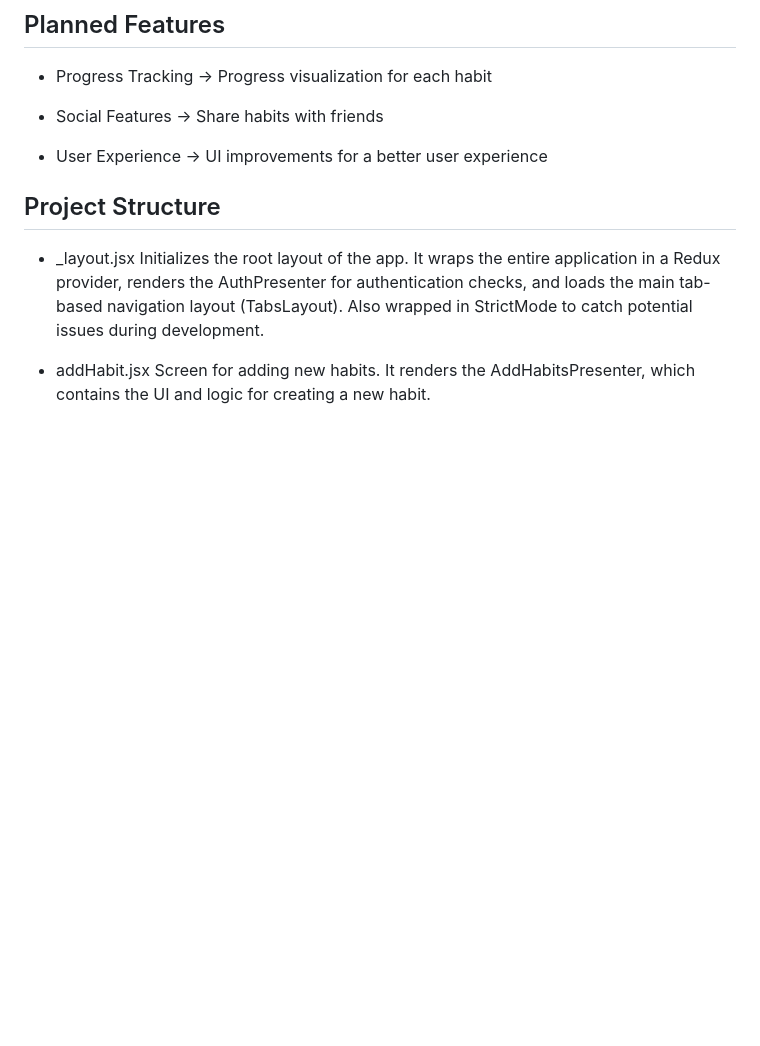
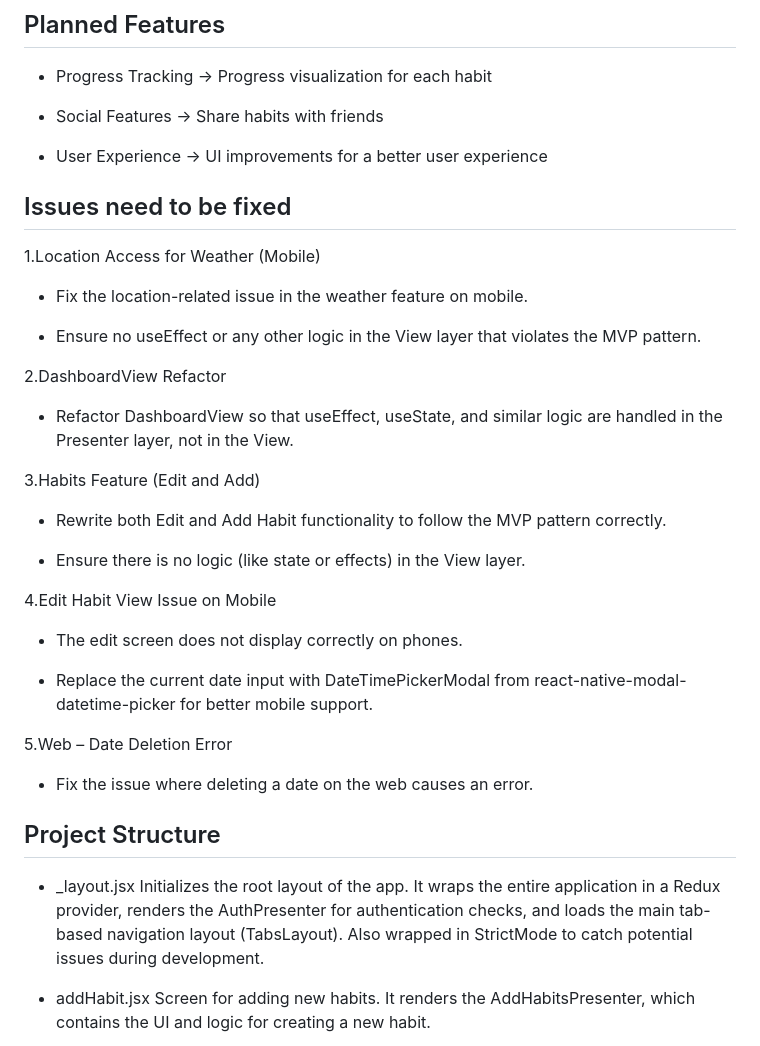
Before and after one commit to louai20/Habit-Buddy, a Markdown page: README.md, the part around the change. Rendered like a GitHub page; blank space fills up the shorter version.

```diff
--- a/README.md
+++ b/README.md
@@ -55,6 +55,34 @@ A habit tracking application built with React Native that helps users create, ma
 
 - User Experience
   -> UI improvements for a better user experience
+
+## Issues need to be fixed
+
+1.Location Access for Weather (Mobile)
+
+  - Fix the location-related issue in the weather feature on mobile.
+
+  - Ensure no useEffect or any other logic in the View layer that violates the MVP pattern.
+
+2.DashboardView Refactor
+
+  - Refactor DashboardView so that useEffect, useState, and similar logic are handled in the Presenter layer, not in the View.
+
+3.Habits Feature (Edit and Add)
+
+  - Rewrite both Edit and Add Habit functionality to follow the MVP pattern correctly.
+
+  - Ensure there is no logic (like state or effects) in the View layer.
+
+4.Edit Habit View Issue on Mobile
+
+  - The edit screen does not display correctly on phones.
+
+  - Replace the current date input with DateTimePickerModal from react-native-modal-datetime-picker for better mobile support.
+
+5.Web – Date Deletion Error
+
+  - Fix the issue where deleting a date on the web causes an error.
 
 ## Project Structure
 
```
